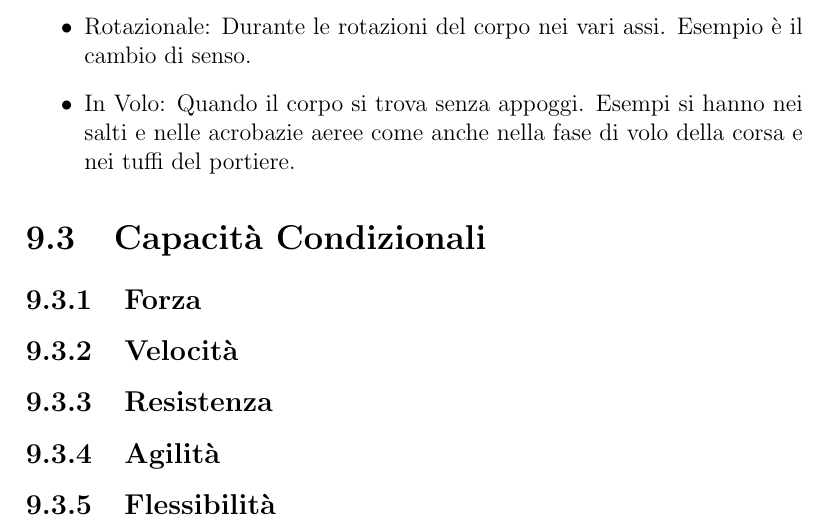
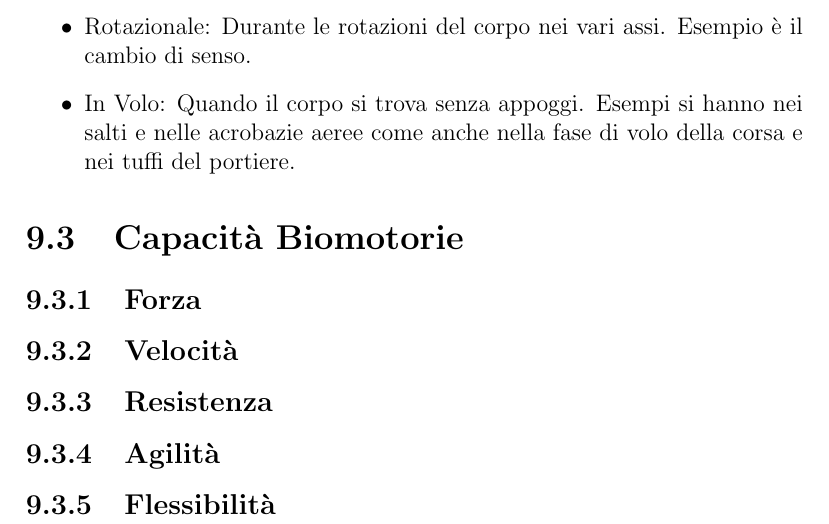
Before and after one commit to fsaporito/UefaC, a LaTeX document (uefaC.tex, which reads metodologia allenamento/metodologia allenamento.tex): part of page 21 of 25, cut so that both start at the same text. Compiled offline with pdfLaTeX; a LaTeX package or settings file that is missing is left out.

Commit message:
Change heading "Capacità Condizionali" with "Capacità Biomotorie"

```diff
--- a/metodologia allenamento/metodologia allenamento.tex
+++ b/metodologia allenamento/metodologia allenamento.tex
@@ -118,7 +118,7 @@ L'equilibrio può inoltre essere di vari tipologie:
     \item{In Volo}: Quando il corpo si trova senza appoggi. Esempi si hanno nei salti e nelle acrobazie aeree come anche nella fase di volo della corsa e nei tuffi del portiere.
 \end{itemize}
 
-\section{Capacità Condizionali}
+\section{Capacità Biomotorie}
 
 \subsection{Forza}
 
```
